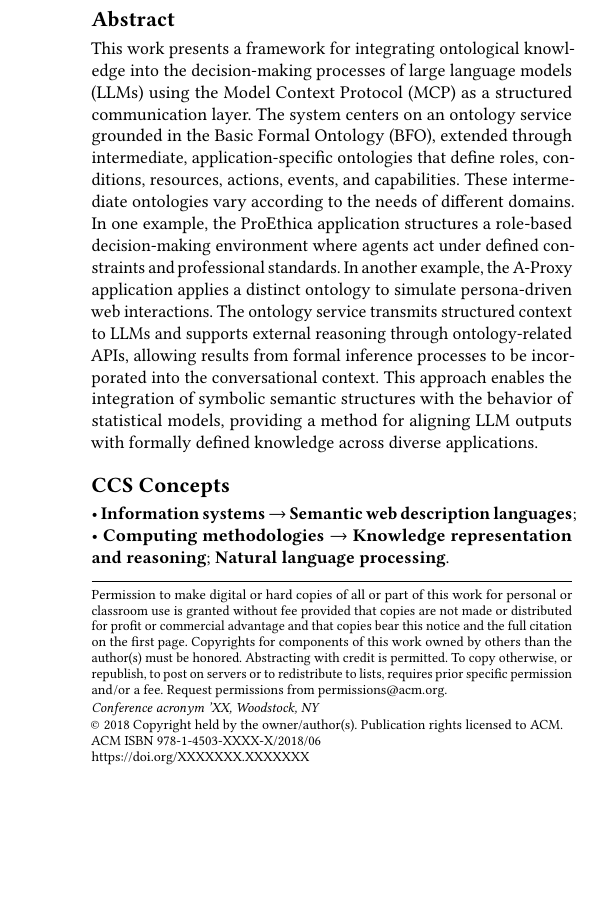
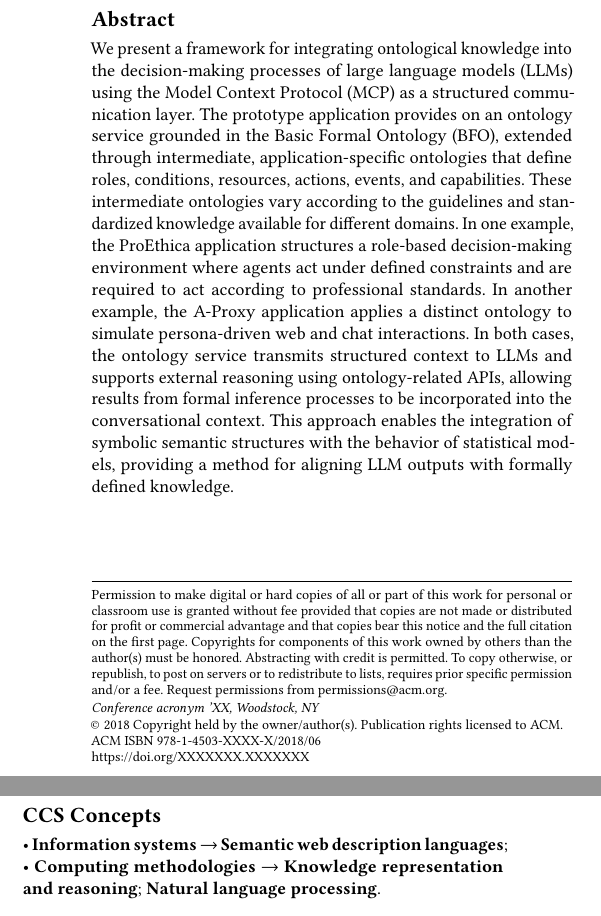
Before and after one commit to cr625/ISWC_2025, a LaTeX paper (sigconf-anon.tex): part of one column of the page before the commit and two parts of the columns of the page after it, the two joined at a grey line, cut so that both start at the same text, the shorter picture padded with empty space. Compiled offline with pdfLaTeX.

Commit message:
style updates

```diff
--- a/sigconf-anon.tex
+++ b/sigconf-anon.tex
@@ -192,21 +191,18 @@
 %% other information printed in the page headers. This command allows
 %% the author to define a more concise list
 %% of authors' names for this purpose.
-\renewcommand{\shortauthors}{Trovato et al.}
+\renewcommand{\shortauthors}{Rauch et al.}
 
 %%
 %% The abstract is a short summary of the work to be presented in the
 %% article.
 \begin{abstract}
-This work presents a framework for integrating ontological knowledge into the decision-making processes of large language models (LLMs) using the Model Context Protocol (MCP) as a structured communication layer. The system centers on an ontology service grounded in the Basic Formal Ontology (BFO), extended through intermediate, application-specific ontologies that define roles, conditions, resources, actions, events, and capabilities. These intermediate ontologies vary according to the needs of different domains. In one example, the ProEthica application structures a triage decision-making environment using a domain-specific ontology to govern agent behavior and evaluation. In another example, the A-Proxy application applies a distinct ontology to simulate persona-driven web interactions. The ontology service transmits structured context to LLMs and supports external reasoning through ontology-related APIs, allowing results from formal inference processes to be incorporated into the conversational context. This approach enables the integration of symbolic semantic structures with the behavior of statistical models, providing a method for aligning LLM outputs with formally defined knowledge across diverse applications.
+We present a framework for integrating ontological knowledge into the decision-making processes of large language models (LLMs) using the Model Context Protocol (MCP) as a structured communication layer. The prototype application provides on an ontology service grounded in the Basic Formal Ontology (BFO), extended through intermediate, application-specific ontologies that define roles, conditions, resources, actions, events, and capabilities. These intermediate ontologies vary according to the guidelines and standardized knowledge available for different domains. In one example, the ProEthica application structures a role-based decision-making environment where agents act under defined constraints and are required to act according to professional standards. In another example, the A-Proxy application applies a distinct ontology to simulate persona-driven web and chat interactions. In both cases, the ontology service transmits structured context to LLMs and supports external reasoning using ontology-related APIs, allowing results from formal inference processes to be incorporated into the conversational context. This approach enables the integration of symbolic semantic structures with the behavior of statistical models, providing a method for aligning LLM outputs with formally defined knowledge.
 \end{abstract}
 
 %%
 %% The abstract is a short summary of the work to be presented in the
 %% article.
-\begin{abstract}
-This work presents a framework for integrating ontological knowledge into the decision-making processes of large language models (LLMs) using the Model Context Protocol (MCP) as a structured communication layer. The system centers on an ontology service grounded in the Basic Formal Ontology (BFO), extended through intermediate, application-specific ontologies that define roles, conditions, resources, actions, events, and capabilities. These intermediate ontologies vary according to the needs of different domains. In one example, the ProEthica application structures a role-based decision-making environment where agents act under defined constraints and professional standards. In another example, the A-Proxy application applies a distinct ontology to simulate persona-driven web interactions. The ontology service transmits structured context to LLMs and supports external reasoning through ontology-related APIs, allowing results from formal inference processes to be incorporated into the conversational context. This approach enables the integration of symbolic semantic structures with the behavior of statistical models, providing a method for aligning LLM outputs with formally defined knowledge across diverse applications.
-\end{abstract}
 
 %%
 %% The code below is generated by the tool at http://dl.acm.org/ccs.cfm.
```
Also changed, not shown: sigconf-anon.tex (7 more changed lines).
